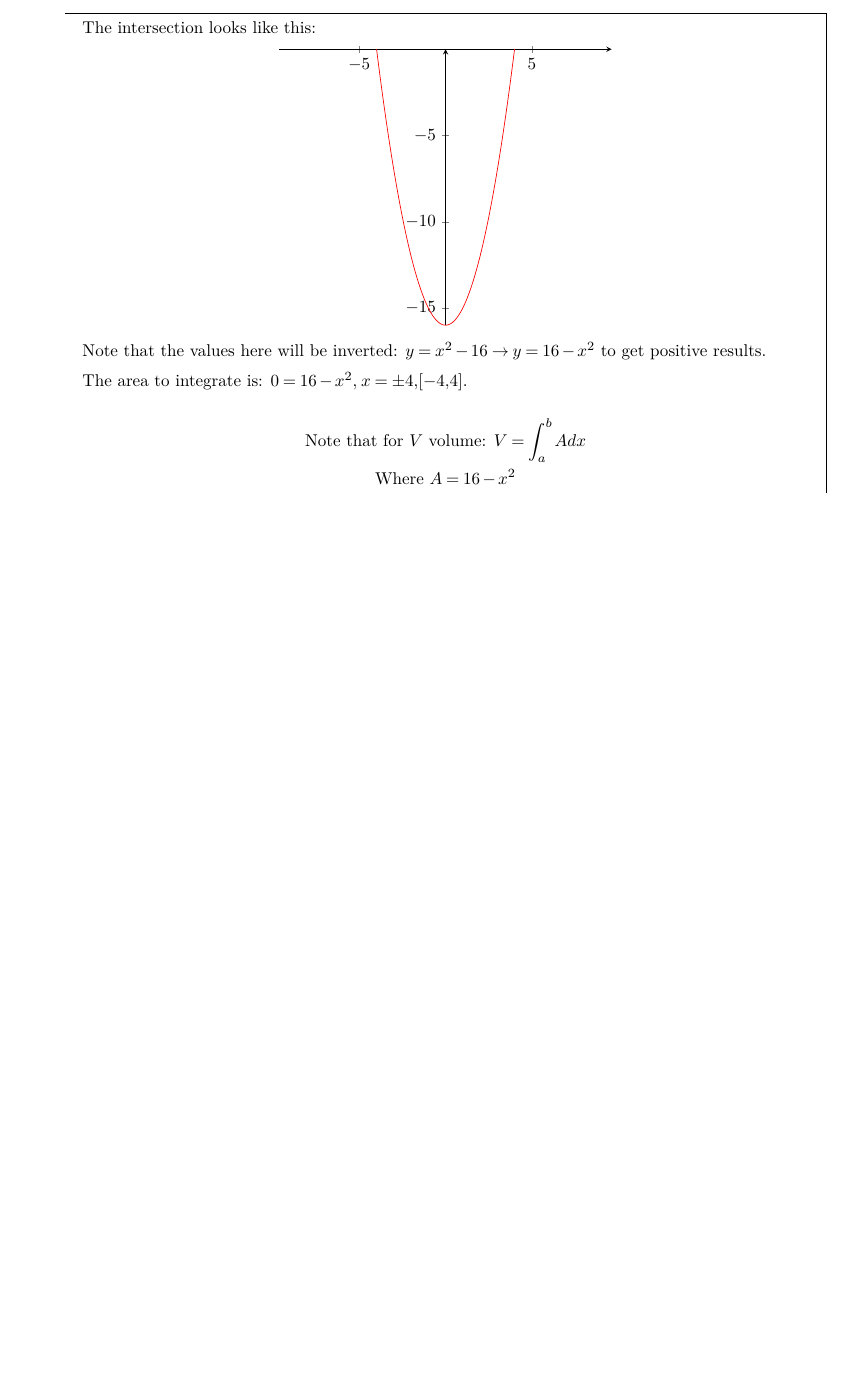
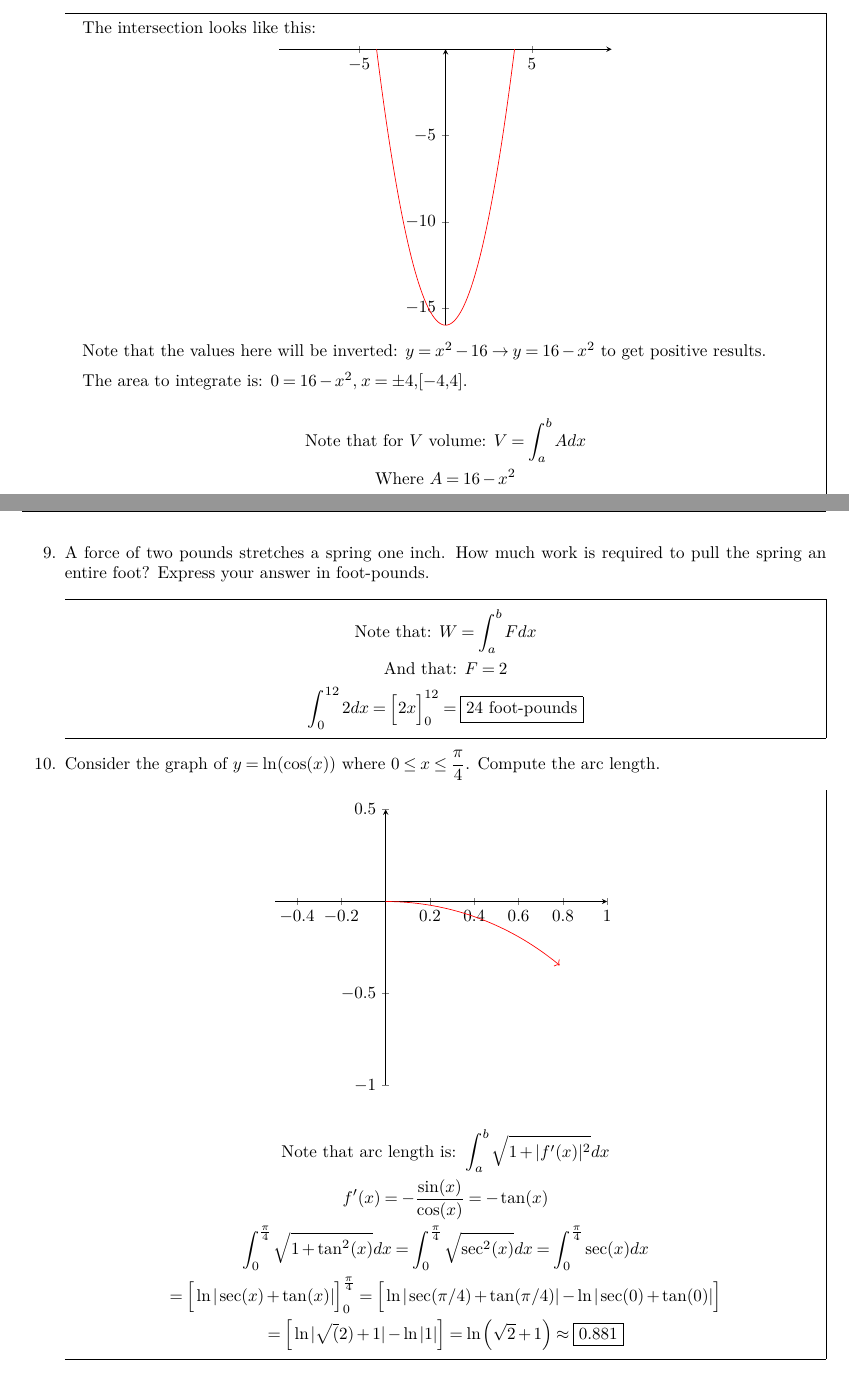
Before and after one commit to kalebvonburris/Kalebs-College-Work, a LaTeX problem sheet (Math/MATH-F252X-Calculus-II/Homework/finalreview.tex): part of page 3 of 4 before the commit and two parts of pages 3 and 4 of 5 after it, the two joined at a grey line, cut so that both start at the same text, the shorter picture padded with empty space. Compiled offline with pdfLaTeX.

Commit message:
Part 1 complete

```diff
--- a/Math/MATH-F252X-Calculus-II/Homework/finalreview.tex
+++ b/Math/MATH-F252X-Calculus-II/Homework/finalreview.tex
@@ -275,6 +275,48 @@
                 \end{gathered}
             \end{equation*}
         \end{mdframed}
+
+        \item [9.] A force of two pounds stretches a spring one inch. How much work is required to pull the spring an entire foot? Express your answer in foot-pounds.
+        \\
+        \begin{mdframed}
+            \begin{equation*}
+                \begin{gathered}
+                    \text{Note that: } W = \int_{a}^{b}Fdx      \\
+                    \text{And that: } F = 2                     \\
+                    \int_{0}^{12}2dx = \Big[2x\Big]_{0}^{12} = \boxed{24 \text{ foot-pounds}}
+                \end{gathered}
+            \end{equation*}
+        \end{mdframed}
+
+        \item [10.] Consider the graph of $y=\ln(\cos(x))$ where $0 \leq x \leq \dfrac{\pi}{4}$. Compute the arc length.
+        \\
+        \begin{mdframed}
+            \begin{center}
+                \begin{tikzpicture}
+                    \begin{axis}[
+                        xmin=-0.5, xmax=1,
+                        ymin=-1,ymax=0.5,
+                        trig format plots=rad,
+                        axis lines=center
+                    ]
+                        \addplot [domain=0:pi/4,samples=50,red,->] {ln(cos(x))};
+                    \end{axis}
+                \end{tikzpicture}
+            \end{center}
+
+            \begin{equation*}
+                \begin{gathered}
+                    \text{Note that arc length is: } \int_{a}^{b}\sqrt{1+|f'(x)|^{2}}dx \\
+                    f'(x) = -\frac{\sin(x)}{\cos(x)} = -\tan(x)                         \\
+                    \int_{0}^{\frac{\pi}{4}}\sqrt{1+\tan^{2}(x)}dx =
+                    \int_{0}^{\frac{\pi}{4}}\sqrt{\sec^{2}(x)}dx =
+                    \int_{0}^{\frac{\pi}{4}}\sec(x)dx                                   \\
+                    = \Big[\ln|\sec(x)+\tan(x)|\Big]_{0}^{\frac{\pi}{4}} =
+                    \Big[\ln|\sec(\pi/4)+\tan(\pi/4)| - \ln|\sec(0)+\tan(0)|\Big]       \\
+                    = \Big[\ln|\sqrt(2)+1| - \ln|1|\Big] = \ln\left(\sqrt{2}+1\right) \approx \boxed{0.881}
+                \end{gathered}
+            \end{equation*}
+        \end{mdframed}
     \end{itemize}
 
     \pagebreak
```
Also changed, not shown: Math/MATH-F252X-Calculus-II/Homework/finalreview.pdf.
